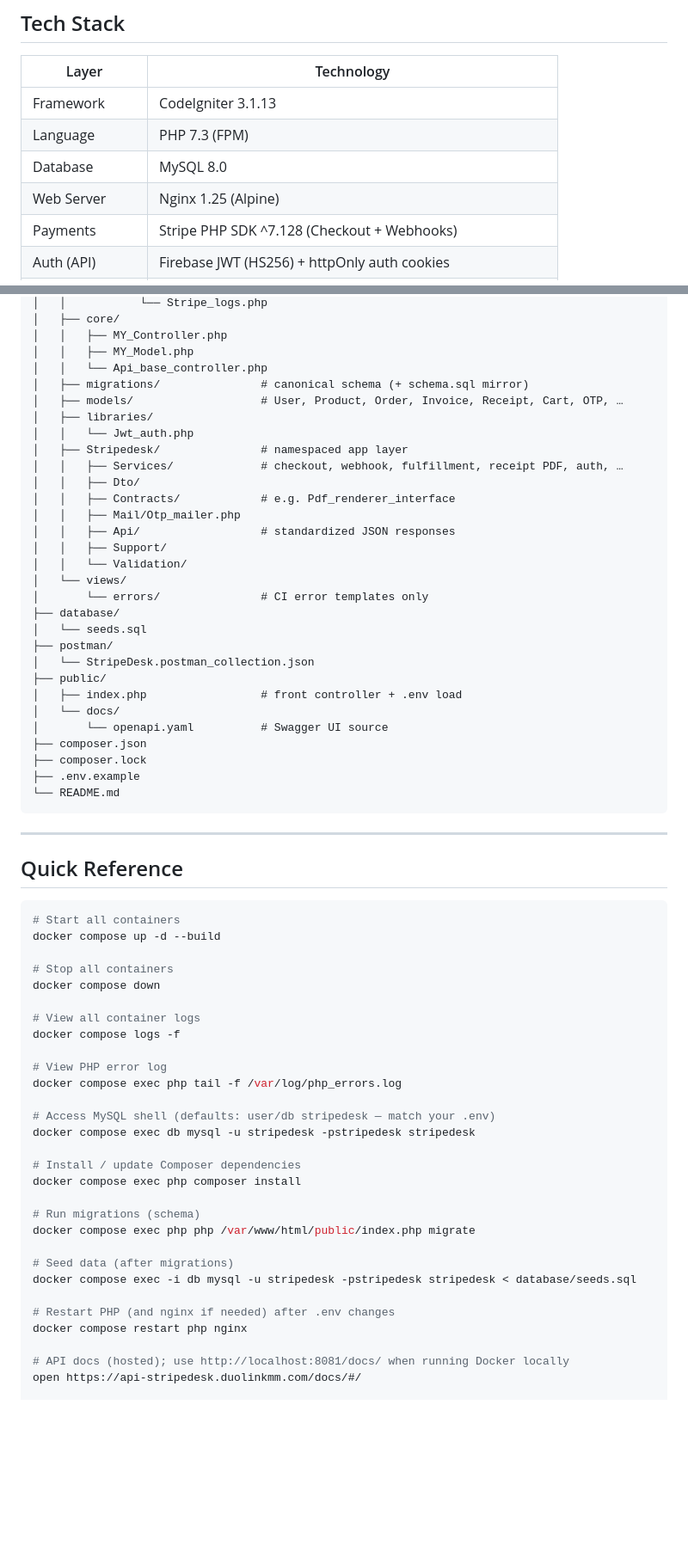
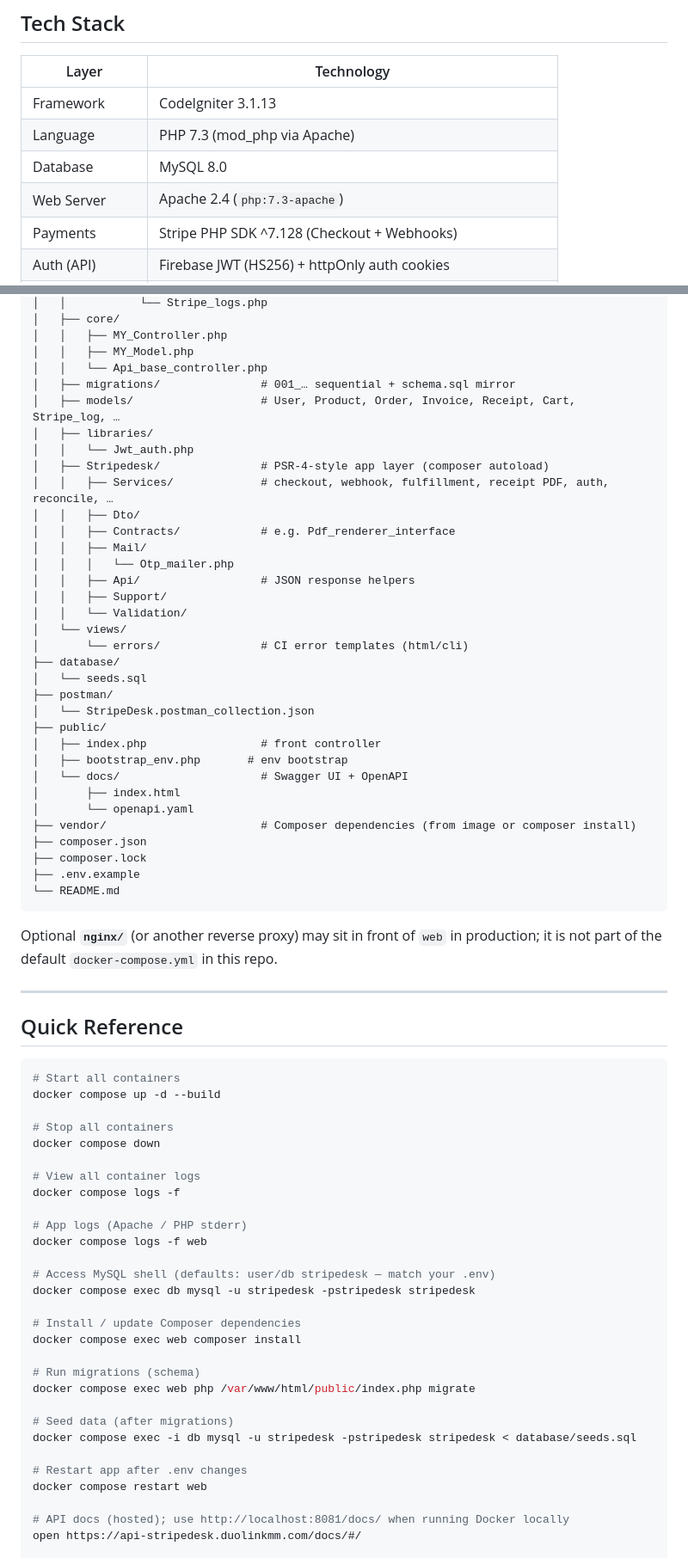
Before and after one commit to WaiWaiNaing/stripedesk, a Markdown page: README.md, 2 parts joined by grey strips. Shown at 86% size. Drawn GitHub-style; blank space fills up the shorter version.

````diff
--- a/README.md
+++ b/README.md
@@ -33,9 +33,9 @@
 | Layer        | Technology                                   |
 |--------------|----------------------------------------------|
 | Framework    | CodeIgniter 3.1.13                           |
-| Language     | PHP 7.3 (FPM)                                |
+| Language     | PHP 7.3 (mod_php via Apache)                 |
 | Database     | MySQL 8.0                                    |
-| Web Server   | Nginx 1.25 (Alpine)                          |
+| Web Server   | Apache 2.4 (`php:7.3-apache`)                |
 | Payments     | Stripe PHP SDK ^7.128 (Checkout + Webhooks)  |
 | Auth (API)   | Firebase JWT (HS256) + httpOnly auth cookies |
 | PDF receipts | Dompdf ^2.x (HTML → PDF)                       |
@@ -645,33 +650,39 @@ stripedesk/
 │   │   ├── MY_Controller.php
 │   │   ├── MY_Model.php
 │   │   └── Api_base_controller.php
-│   ├── migrations/               # canonical schema (+ schema.sql mirror)
-│   ├── models/                   # User, Product, Order, Invoice, Receipt, Cart, OTP, …
+│   ├── migrations/               # 001_… sequential + schema.sql mirror
+│   ├── models/                   # User, Product, Order, Invoice, Receipt, Cart, Stripe_log, …
 │   ├── libraries/
 │   │   └── Jwt_auth.php
-│   ├── Stripedesk/               # namespaced app layer
-│   │   ├── Services/             # checkout, webhook, fulfillment, receipt PDF, auth, …
+│   ├── Stripedesk/               # PSR-4-style app layer (composer autoload)
+│   │   ├── Services/             # checkout, webhook, fulfillment, receipt PDF, auth, reconcile, …
 │   │   ├── Dto/
 │   │   ├── Contracts/            # e.g. Pdf_renderer_interface
-│   │   ├── Mail/Otp_mailer.php
-│   │   ├── Api/                  # standardized JSON responses
+│   │   ├── Mail/
+│   │   │   └── Otp_mailer.php
+│   │   ├── Api/                  # JSON response helpers
 │   │   ├── Support/
 │   │   └── Validation/
 │   └── views/
-│       └── errors/               # CI error templates only
+│       └── errors/               # CI error templates (html/cli)
 ├── database/
 │   └── seeds.sql
 ├── postman/
 │   └── StripeDesk.postman_collection.json
 ├── public/
-│   ├── index.php                 # front controller + .env load
-│   └── docs/
-│       └── openapi.yaml          # Swagger UI source
+│   ├── index.php                 # front controller
+│   ├── bootstrap_env.php       # env bootstrap
+│   └── docs/                     # Swagger UI + OpenAPI
+│       ├── index.html
+│       └── openapi.yaml
+├── vendor/                       # Composer dependencies (from image or composer install)
 ├── composer.json
 ├── composer.lock
 ├── .env.example
 └── README.md
 ```
+
+Optional **`nginx/`** (or another reverse proxy) may sit in front of `web` in production; it is not part of the default `docker-compose.yml` in this repo.
 
 ---
 
@@ -687,23 +698,23 @@ docker compose down
 # View all container logs
 docker compose logs -f
 
-# View PHP error log
-docker compose exec php tail -f /var/log/php_errors.log
+# App logs (Apache / PHP stderr)
+docker compose logs -f web
 
 # Access MySQL shell (defaults: user/db stripedesk — match your .env)
 docker compose exec db mysql -u stripedesk -pstripedesk stripedesk
 
 # Install / update Composer dependencies
-docker compose exec php composer install
+docker compose exec web composer install
 
 # Run migrations (schema)
-docker compose exec php php /var/www/html/public/index.php migrate
+docker compose exec web php /var/www/html/public/index.php migrate
 
 # Seed data (after migrations)
 docker compose exec -i db mysql -u stripedesk -pstripedesk stripedesk < database/seeds.sql
 
-# Restart PHP (and nginx if needed) after .env changes
-docker compose restart php nginx
+# Restart app after .env changes
+docker compose restart web
 
 # API docs (hosted); use http://localhost:8081/docs/ when running Docker locally
 open https://api-stripedesk.duolinkmm.com/docs/#/
````
Also changed, not shown: other parts of README.md (+22 -17 lines), docs/er-diagram.md (added, +133 -0 lines).
